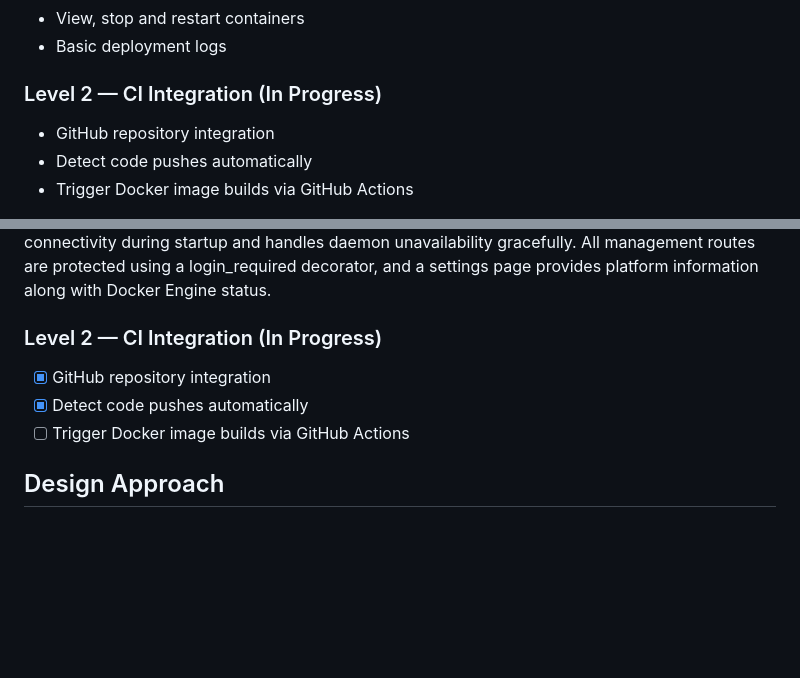
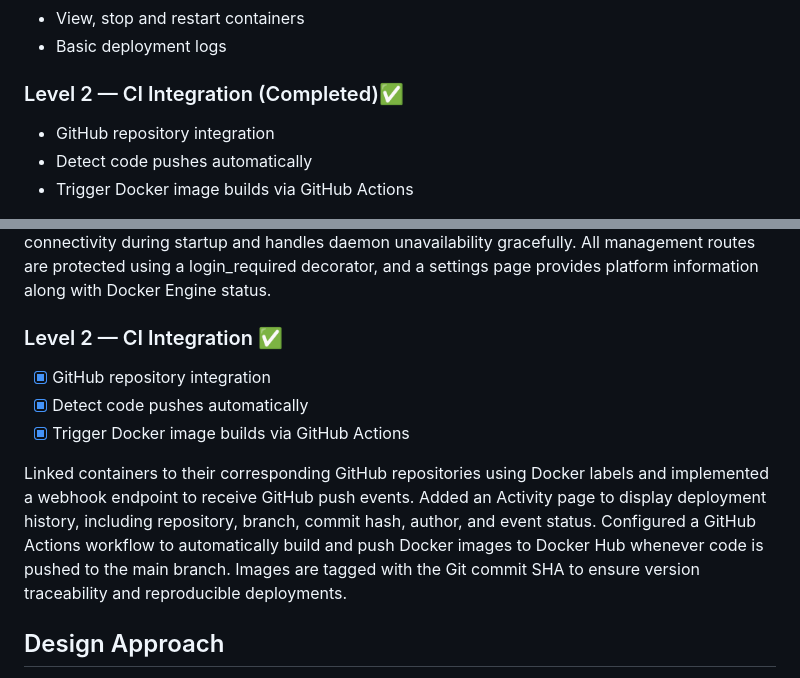
Before and after one commit to MuneebRather/exploy, a Markdown page: README.md, 2 parts joined by grey strips. GitHub-like rendering; blank space fills up the shorter version.

Commit message:
Update README - Level 2 CI Integration completed

```diff
--- a/README.md
+++ b/README.md
@@ -60,7 +60,7 @@ Updated application is live
 - View, stop and restart containers
 - Basic deployment logs
 
-### Level 2 — CI Integration (In Progress)
+### Level 2 — CI Integration (Completed)✅
 - GitHub repository integration
 - Detect code pushes automatically
 - Trigger Docker image builds via GitHub Actions
@@ -96,11 +96,14 @@ Updated application is live
 
 Level 1 establishes a functional container management dashboard built with Flask and the Docker SDK. Containers are displayed in a card-based interface with real-time status indicators and support full lifecycle operations, including deploy, start, stop, restart, and remove. A dedicated logs viewer enables inspection of container output. The application verifies Docker daemon connectivity during startup and handles daemon unavailability gracefully. All management routes are protected using a login_required decorator, and a settings page provides platform information along with Docker Engine status.
 
-### Level 2 — CI Integration (In Progress)
+### Level 2 — CI Integration ✅
 
 - [x] GitHub repository integration
 - [x] Detect code pushes automatically
-- [ ] Trigger Docker image builds via GitHub Actions
+- [x] Trigger Docker image builds via GitHub Actions
+
+Linked containers to their corresponding GitHub repositories
+using Docker labels and implemented a webhook endpoint to receive GitHub push events. Added an Activity page to display deployment history, including repository, branch, commit hash, author, and event status. Configured a GitHub Actions workflow to automatically build and push Docker images to Docker Hub whenever code is pushed to the main branch. Images are tagged with the Git commit SHA to ensure version traceability and reproducible deployments.
 
 ## Design Approach
 
```
